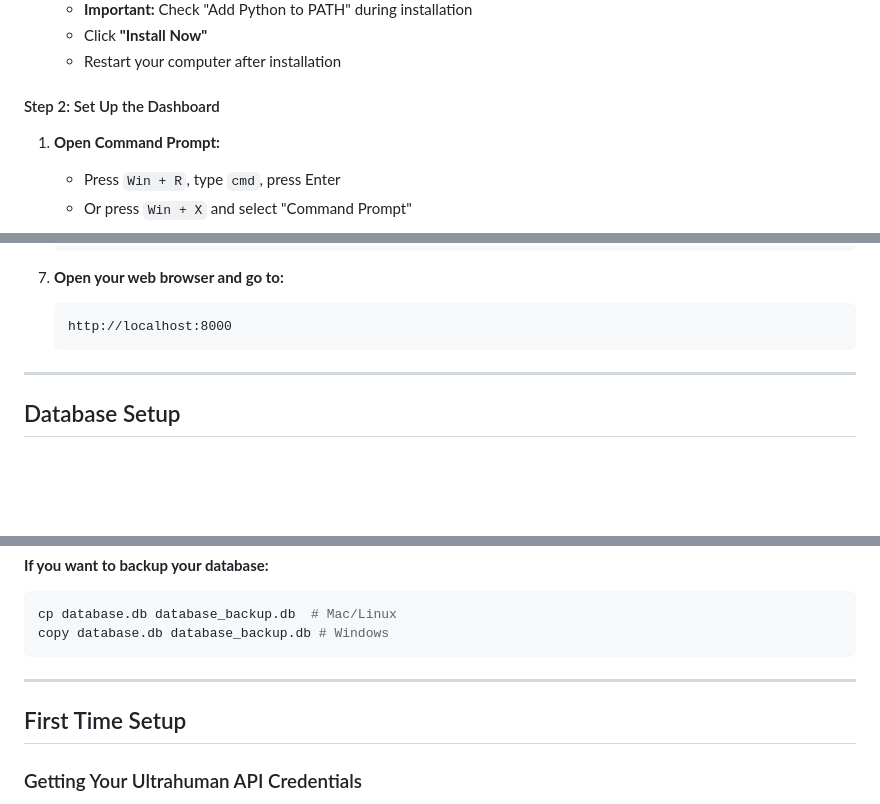
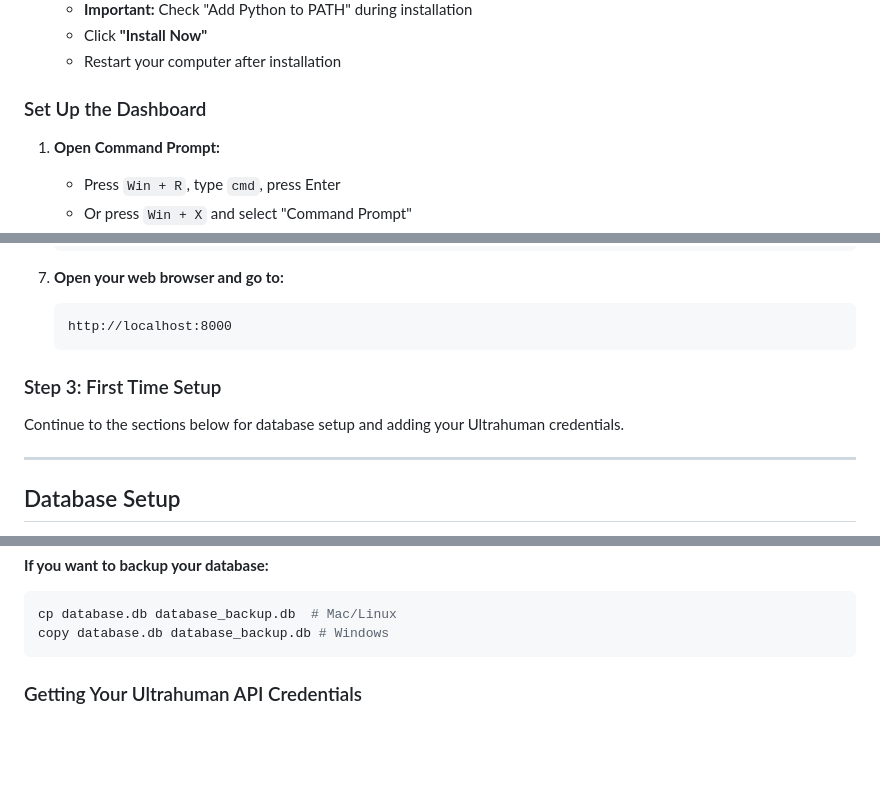
Before and after one commit to hareshsuppiah/ultrahuman_dashboard, a Markdown page: README.md, 3 parts joined by grey strips. GitHub-like rendering; blank space fills up the shorter version.

````diff
--- a/README.md
+++ b/README.md
@@ -113,7 +113,7 @@ git clone https://github.com/hareshsuppiah/ultrahuman_dashboard.git
    - Click **"Install Now"**
    - Restart your computer after installation
 
-#### Step 2: Set Up the Dashboard
+### Set Up the Dashboard
 
 1. **Open Command Prompt:**
    - Press `Win + R`, type `cmd`, press Enter
@@ -150,6 +150,10 @@ git clone https://github.com/hareshsuppiah/ultrahuman_dashboard.git
    ```
    http://localhost:8000
    ```
+
+### Step 3: First Time Setup
+
+Continue to the sections below for database setup and adding your Ultrahuman credentials.
 
 ---
 
@@ -202,10 +206,6 @@ CREATE TABLE user (
 cp database.db database_backup.db  # Mac/Linux
 copy database.db database_backup.db # Windows
 ```
-
----
-
-## First Time Setup
 
 ### Getting Your Ultrahuman API Credentials
 
````
Also changed, not shown: other parts of README.md (+7 -7 lines).
